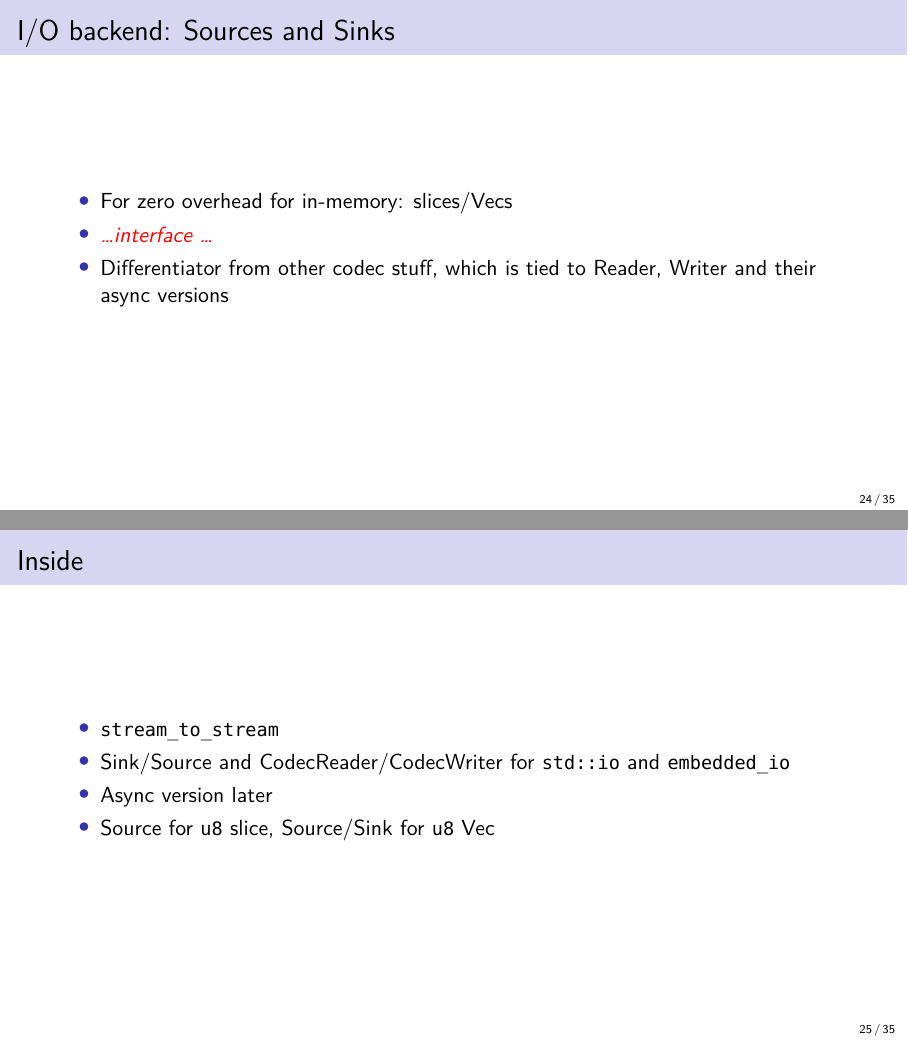
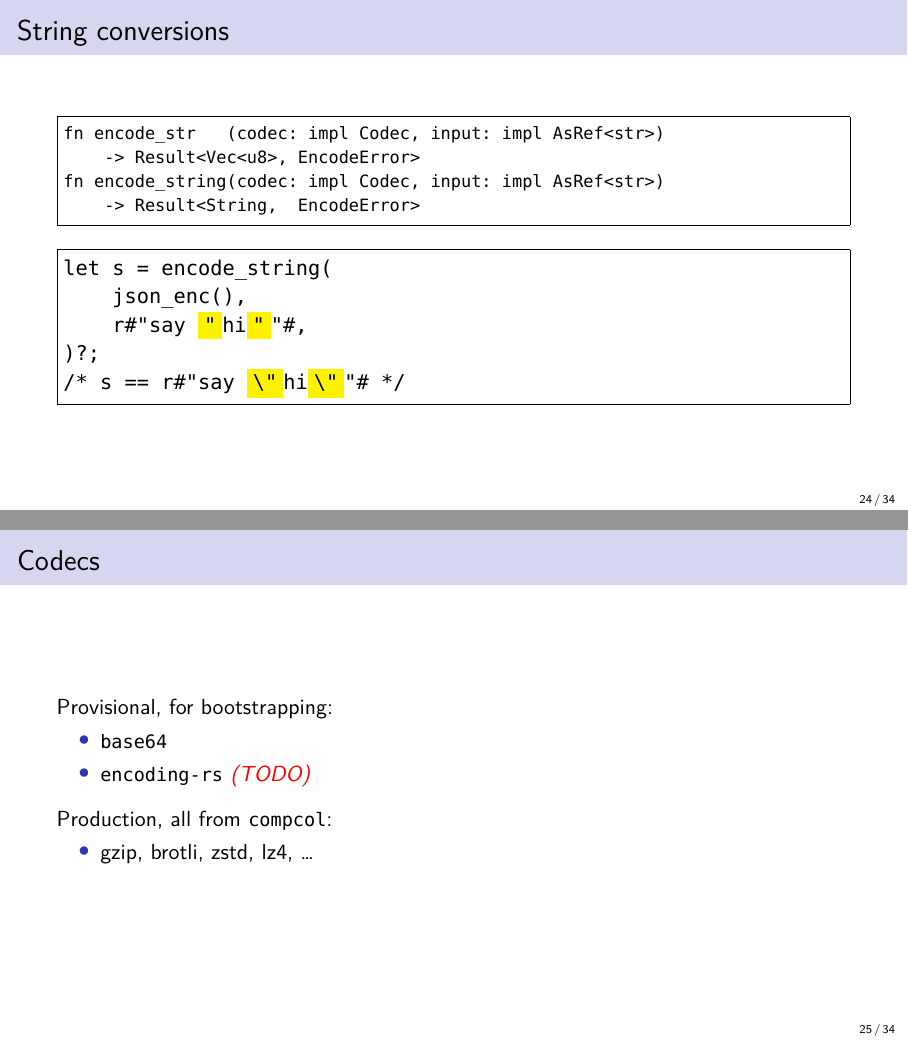
Before and after one commit to olpa/rust-codecs, LaTeX slides (promotion/202611-meetup/rust_cologne.tex): pages 24 and 25 of 35 before the commit and pages 24 and 25 of 34 after it, joined at a grey line. Compiled offline with XeLaTeX.

Commit message:
Slides: add 'String conversions' slide and rework 'Codecs' slide
Co-Authored-By: Claude Sonnet 4.6 <noreply@anthropic.com>

```diff
--- a/promotion/202611-meetup/rust_cologne.tex
+++ b/promotion/202611-meetup/rust_cologne.tex
@@ -12,7 +12,7 @@
 \newcommand{\surprise}[1]{\colorbox{orange!25}{#1}}
 \newcommand{\notetag}[1]{~\colorbox{orange!25}{\small\textit{#1}}}
 \newcommand{\todo}[1]{{\color{red}\emph{#1}}}
-\newcommand{\vhi}[1]{\colorbox{yellow}{#1}}
+\newcommand{\vhi}[1]{\mbox{\colorbox{yellow}{#1}}}
 
 \title{Rust codecs: streaming byte transformations}
 \author{Oleg Parashchenko}
@@ -404,19 +404,27 @@ where INPUT: Source, OUTPUT: Sink, CODEC: BoundaryAwareCodec
 \end{columns}
 \end{frame}
 
-\begin{frame}{I/O backend: Sources and Sinks}
-\begin{itemize}
-\item For zero overhead for in-memory: slices/Vecs
-\item \todo{\dots interface \dots}
-\item Differentiator from other codec stuff, which is tied to Reader, Writer and their async versions
-\end{itemize}
+\begin{frame}[fragile]{String conversions}
+\begin{Verbatim}[fontsize=\small,frame=single]
+fn encode_str   (codec: impl Codec, input: impl AsRef<str>)
+    -> Result<Vec<u8>, EncodeError>
+fn encode_string(codec: impl Codec, input: impl AsRef<str>)
+    -> Result<String,  EncodeError>
+\end{Verbatim}
+
+\medskip
+\begin{Verbatim}[fontsize=\large,frame=single,commandchars=\\\{\}]
+let s = encode_string(
+    json_enc(),
+    r#"say \vhi{"}hi\vhi{"}"#,
+)?;
+/* s == r#"say \vhi{\textbackslash{}"}hi\vhi{\textbackslash{}"}"# */
+\end{Verbatim}
 \end{frame}
 
-\begin{frame}{Inside}
+\begin{frame}{Codecs}
+Provisional, for bootstrapping:
 \begin{itemize}
-\item \texttt{stream\_to\_stream}
-\item Sink/Source and CodecReader/CodecWriter for \texttt{std::io} and \texttt{embedded\_io}
-\item Async version later
-\item Source for \texttt{u8} slice, Source/Sink for \texttt{u8} Vec
+\item \texttt{base64}
+\item \texttt{encoding-rs} \todo{(TODO)}
 \end{itemize}
-\end{frame}
@@ -426,2 +431,3 @@ All codecs from ``compcol'' (lz, \dots), encoding-rs, slip, async-compression, b
 
 \medskip
+Production, all from \texttt{compcol}:
@@ -429 +434,2 @@ Provisional (mostly AI generated with review):
 \begin{itemize}
+\item gzip, brotli, zstd, lz4, \dots
```
Also changed, not shown: promotion/202611-meetup/rust_cologne.tex (8 more changed lines).
